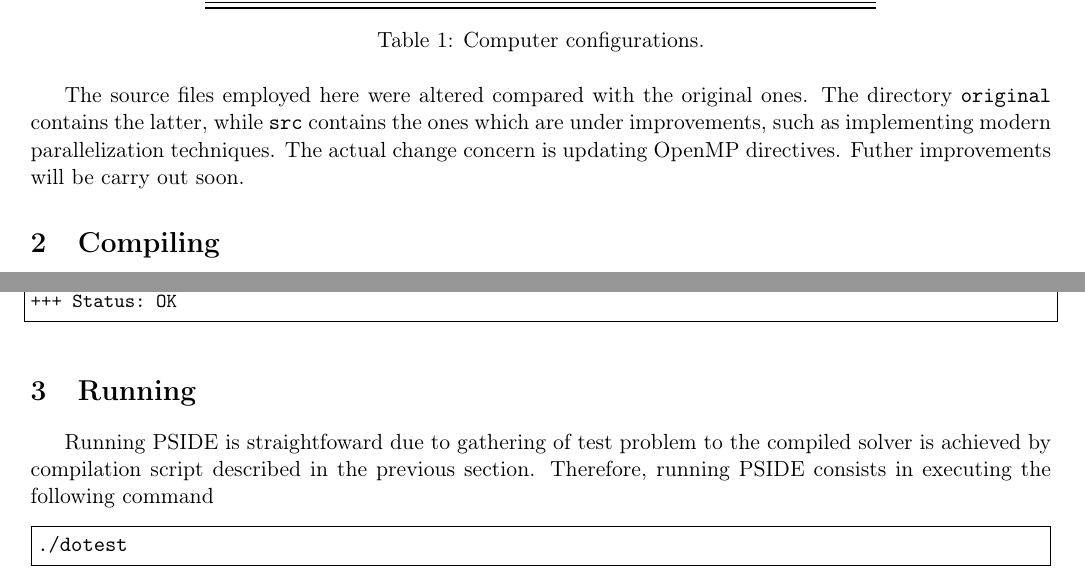
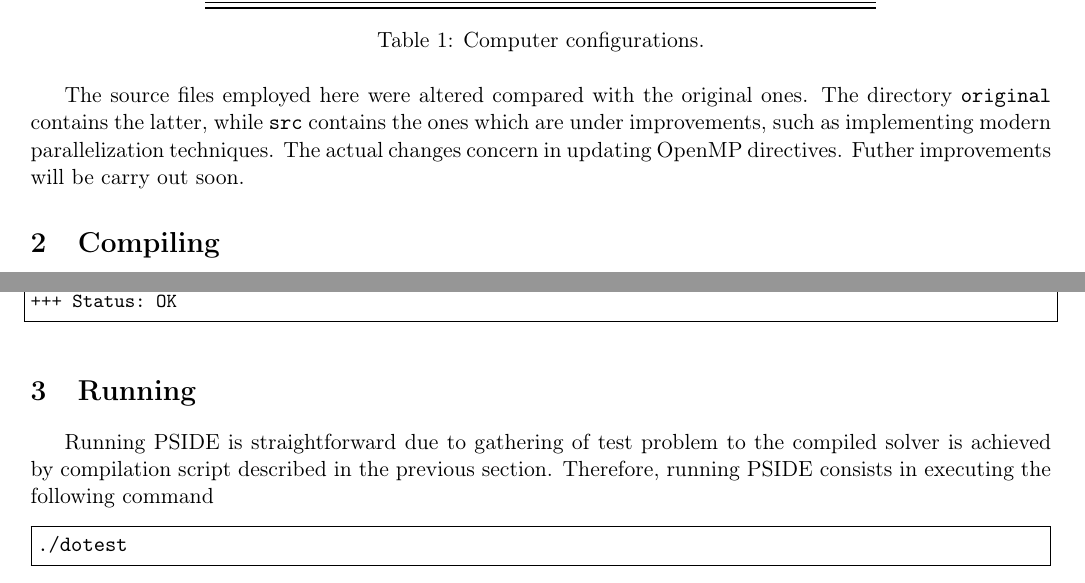
Before and after one commit to volpatto/pside, a LaTeX document (usage/usage.tex): two parts of pages 1 and 2 of 2, joined at a grey line, cut so that both start at the same text. Compiled offline with pdfLaTeX.

Commit message:
Update usage doc

```diff
--- a/usage/usage.tex
+++ b/usage/usage.tex
@@ -237,7 +237,7 @@ OS type &  64-bits \\
 \caption{Computer configurations.}\label{pcconfig}
 \end{table}
 
-The source files employed here were altered compared with the original ones. The directory \texttt{original} contains the latter, while \texttt{src} contains the ones which are under improvements, such as implementing modern parallelization techniques. The actual change concern is updating OpenMP directives. Futher improvements will be carry out soon.
+The source files employed here were altered compared with the original ones. The directory \texttt{original} contains the latter, while \texttt{src} contains the ones which are under improvements, such as implementing modern parallelization techniques. The actual changes concern in updating OpenMP directives. Futher improvements will be carry out soon.
 
 \section{Compiling}
 
@@ -277,7 +277,7 @@ The output obtained was
 
 \section{Running}
 
-Running PSIDE is straightfoward due to gathering of test problem to the compiled solver is achieved by compilation script described in the previous section. Therefore, running PSIDE consists in executing the following command
+Running PSIDE is straightforward due to gathering of test problem to the compiled solver is achieved by compilation script described in the previous section. Therefore, running PSIDE consists in executing the following command
 \begin{Verbatim}[frame=single]
 ./dotest
 \end{Verbatim}
```
Also changed, not shown: usage/usage.pdf, 2 other files.
